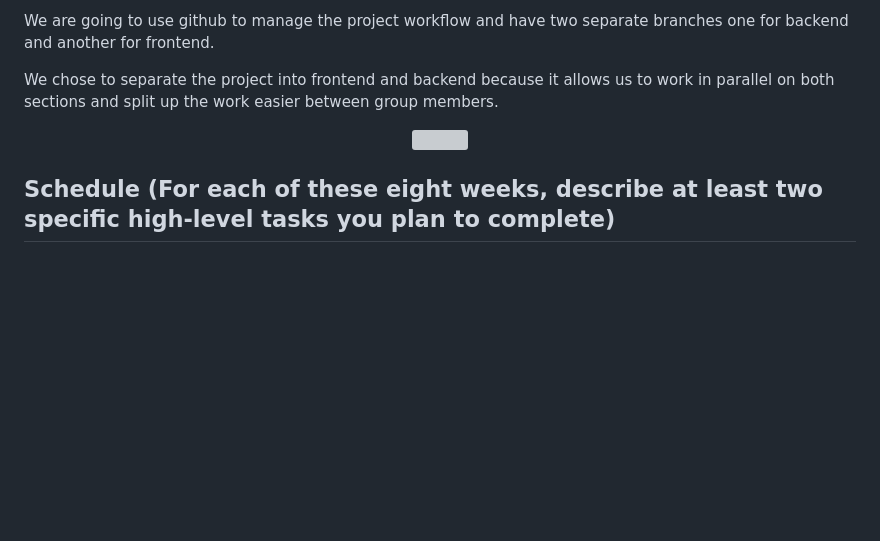
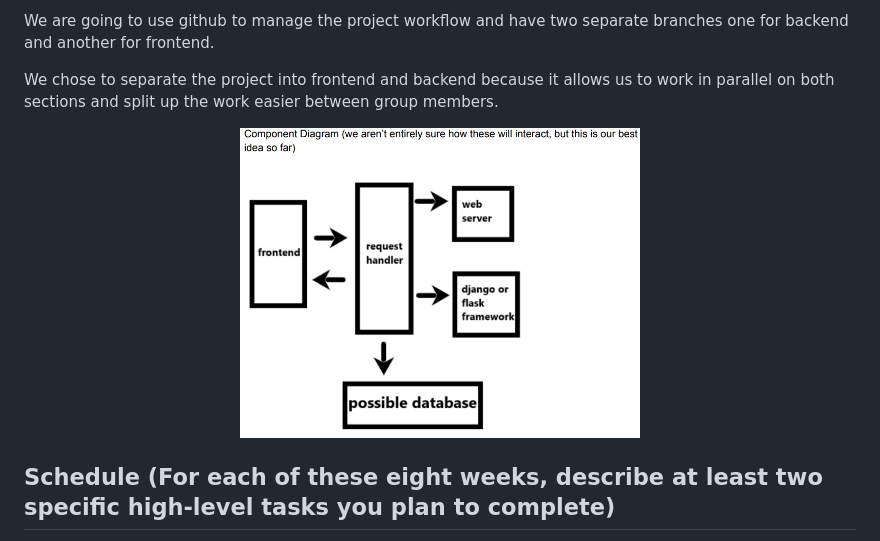
Before and after one commit to nkozlo3/C222_Notes-WebApp, a Markdown page: README.md, the part around the change. Drawn GitHub-style; blank space fills up the shorter version; grey boxes are pictures that could not be loaded.

```diff
--- a/README.md
+++ b/README.md
@@ -28,7 +28,7 @@ We are going to use github to manage the project workflow and have two separate
 We chose to separate the project into frontend and backend because it allows us to work in parallel on both sections and split up the work easier between group members.
 
 <p align="center">
-  <img src="doc/assets/component_diagram.png" width=400 />
+  <img src="data/assets/component_diagram.png" width=400 />
 </p>
 
 ## Schedule (For each of these eight weeks, describe at least two specific high-level tasks you plan to complete)
```
